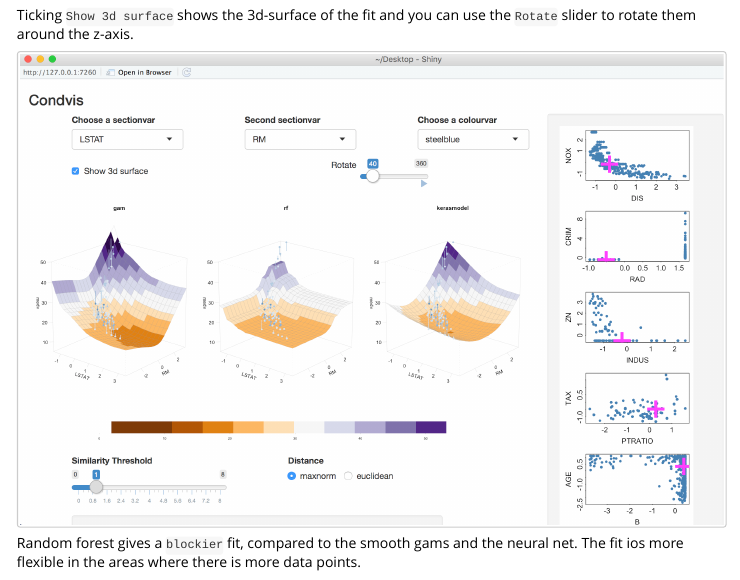
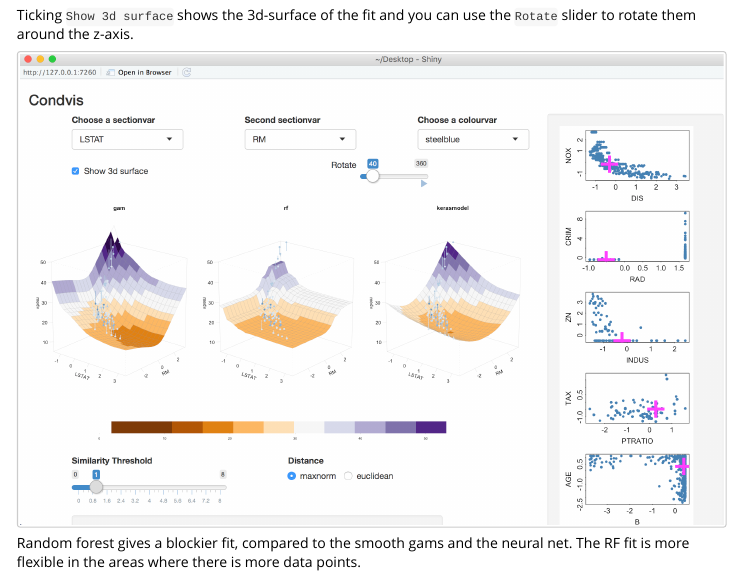
Before and after one commit to cbhurley/condvis2, an R Markdown document (vignettes/Keras.Rmd): the page in a window 1100 px wide, from 6790 px down. Rendered offline with R 4.5, knitr and Pandoc, with nearby package versions; some code elsewhere in the file could not run offline; long lines of code are wrapped; common packages that the code uses without loading them are loaded.

Commit message:
Fix typo

````diff
--- a/vignettes/Keras.Rmd
+++ b/vignettes/Keras.Rmd
@@ -261,4 +261,4 @@ Ticking `Show 3d surface` shows the 3d-surface of the fit and you can use the `R
 knitr::include_graphics('figs/Boston.png')
 ```
 
-Random forest gives a `blockier` fit, compared to the smooth gams and the neural net. The fit ios more flexible in the areas where there is more data points.
+Random forest gives a blockier fit, compared to the smooth gams and the neural net. The RF fit is more flexible in the areas where there is more data points.
````
